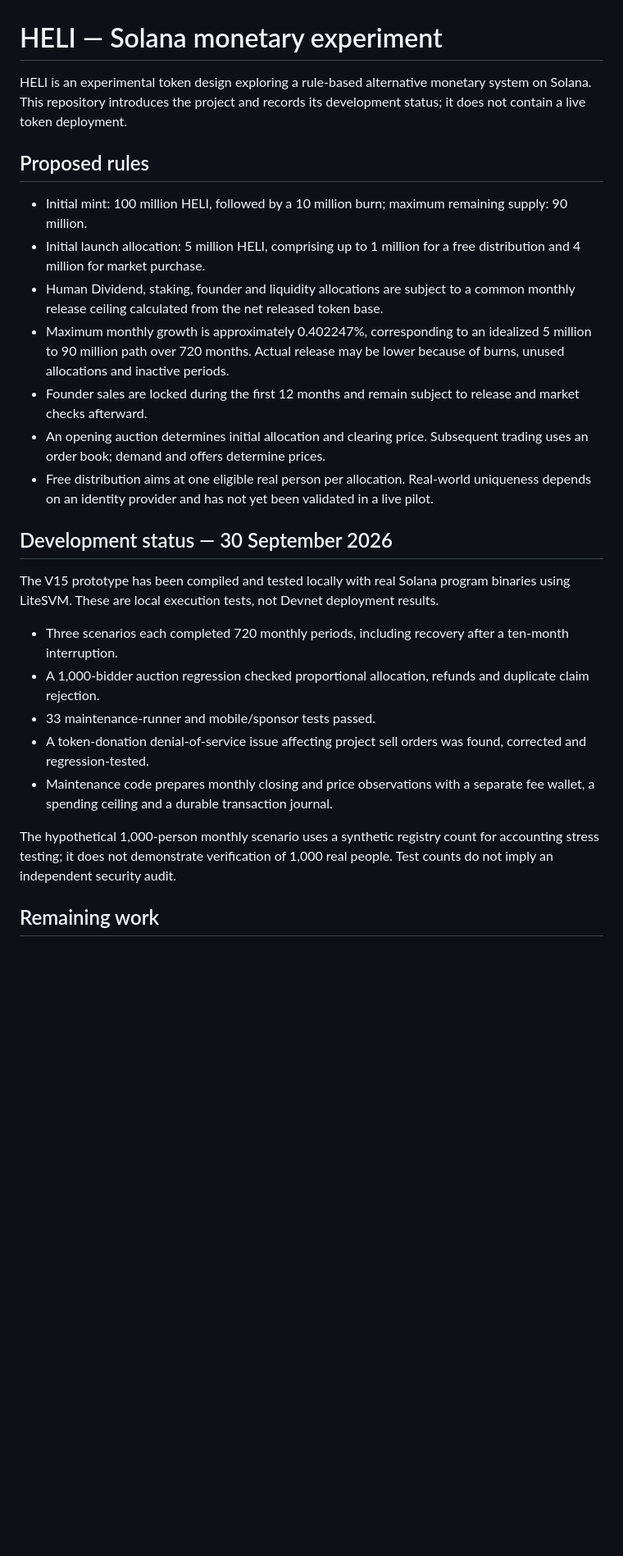
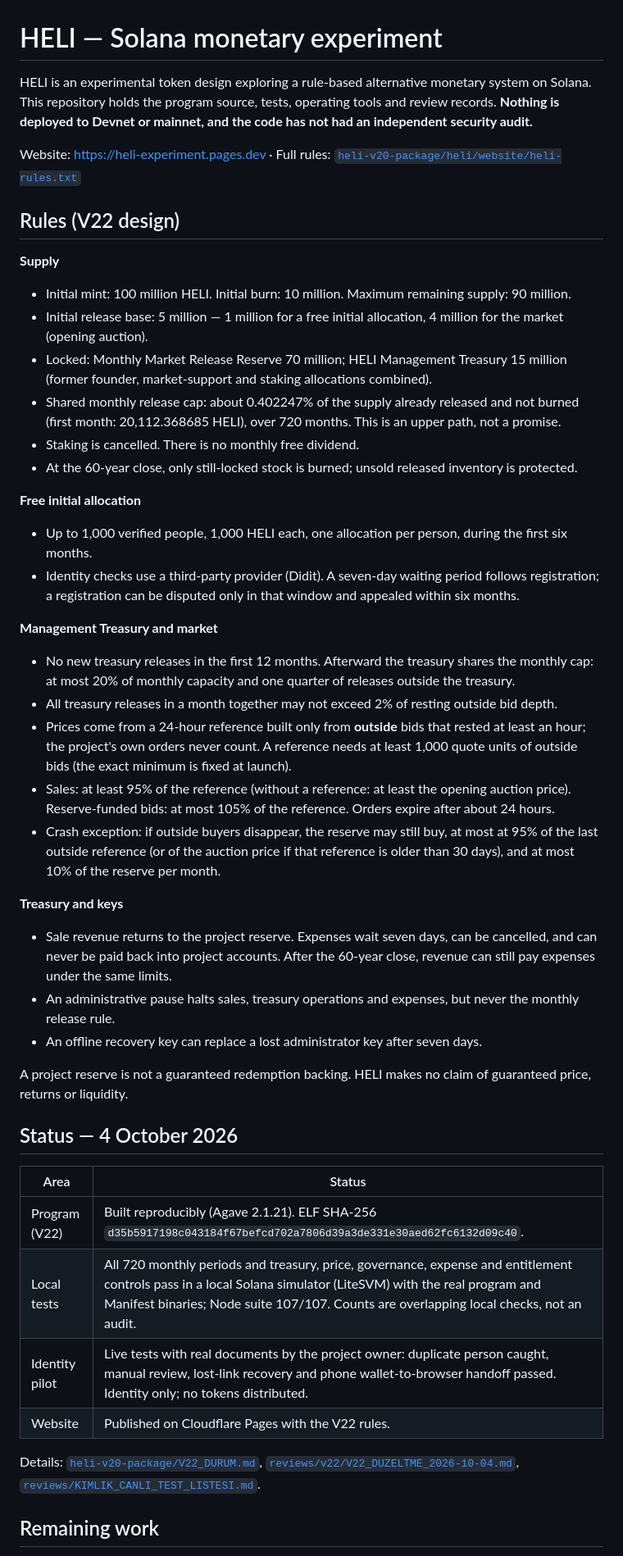
Before and after one commit to patrickgt966-art/heli-experiment, a Markdown page: README.md, the part around one of its changes. Shown at 82% size. GitHub-like rendering; blank space fills up the shorter version.

Commit message:
README: describe the V22 design and current status
Co-Authored-By: Claude Opus 5.5 <noreply@anthropic.com>
Claude-Session: https://claude.ai/code/session_01W1aFVCTyJY2MYwbYuiCK4k

```diff
--- a/README.md
+++ b/README.md
@@ -1,28 +1,47 @@
 # HELI — Solana monetary experiment
 
-HELI is an experimental token design exploring a rule-based alternative monetary system on Solana. This repository introduces the project and records its development status; it does not contain a live token deployment.
+HELI is an experimental token design exploring a rule-based alternative monetary system on Solana. This repository holds the program source, tests, operating tools and review records. **Nothing is deployed to Devnet or mainnet, and the code has not had an independent security audit.**
 
-## Proposed rules
+Website: https://heli-experiment.pages.dev · Full rules: [`heli-v20-package/heli/website/heli-rules.txt`](heli-v20-package/heli/website/heli-rules.txt)
 
-- Initial mint: 100 million HELI, followed by a 10 million burn; maximum remaining supply: 90 million.
-- Initial launch allocation: 5 million HELI, comprising up to 1 million for a free distribution and 4 million for market purchase.
-- Human Dividend, staking, founder and liquidity allocations are subject to a common monthly release ceiling calculated from the net released token base.
-- Maximum monthly growth is approximately 0.402247%, corresponding to an idealized 5 million to 90 million path over 720 months. Actual release may be lower because of burns, unused allocations and inactive periods.
-- Founder sales are locked during the first 12 months and remain subject to release and market checks afterward.
-- An opening auction determines initial allocation and clearing price. Subsequent trading uses an order book; demand and offers determine prices.
-- Free distribution aims at one eligible real person per allocation. Real-world uniqueness depends on an identity provider and has not yet been validated in a live pilot.
+## Rules (V22 design)
 
-## Development status — 30 September 2026
+**Supply**
+- Initial mint: 100 million HELI. Initial burn: 10 million. Maximum remaining supply: 90 million.
+- Initial release base: 5 million — 1 million for a free initial allocation, 4 million for the market (opening auction).
+- Locked: Monthly Market Release Reserve 70 million; HELI Management Treasury 15 million (former founder, market-support and staking allocations combined).
+- Shared monthly release cap: about 0.402247% of the supply already released and not burned (first month: 20,112.368685 HELI), over 720 months. This is an upper path, not a promise.
+- Staking is cancelled. There is no monthly free dividend.
+- At the 60-year close, only still-locked stock is burned; unsold released inventory is protected.
 
-The V15 prototype has been compiled and tested locally with real Solana program binaries using LiteSVM. These are local execution tests, not Devnet deployment results.
+**Free initial allocation**
+- Up to 1,000 verified people, 1,000 HELI each, one allocation per person, during the first six months.
+- Identity checks use a third-party provider (Didit). A seven-day waiting period follows registration; a registration can be disputed only in that window and appealed within six months.
 
-- Three scenarios each completed 720 monthly periods, including recovery after a ten-month interruption.
-- A 1,000-bidder auction regression checked proportional allocation, refunds and duplicate claim rejection.
-- 33 maintenance-runner and mobile/sponsor tests passed.
-- A token-donation denial-of-service issue affecting project sell orders was found, corrected and regression-tested.
-- Maintenance code prepares monthly closing and price observations with a separate fee wallet, a spending ceiling and a durable transaction journal.
+**Management Treasury and market**
+- No new treasury releases in the first 12 months. Afterward the treasury shares the monthly cap: at most 20% of monthly capacity and one quarter of releases outside the treasury.
+- All treasury releases in a month together may not exceed 2% of resting outside bid depth.
+- Prices come from a 24-hour reference built only from **outside** bids that rested at least an hour; the project's own orders never count. A reference needs at least 1,000 quote units of outside bids (the exact minimum is fixed at launch).
+- Sales: at least 95% of the reference (without a reference: at least the opening auction price). Reserve-funded bids: at most 105% of the reference. Orders expire after about 24 hours.
+- Crash exception: if outside buyers disappear, the reserve may still buy, at most at 95% of the last outside reference (or of the auction price if that reference is older than 30 days), and at most 10% of the reserve per month.
 
-The hypothetical 1,000-person monthly scenario uses a synthetic registry count for accounting stress testing; it does not demonstrate verification of 1,000 real people. Test counts do not imply an independent security audit.
+**Treasury and keys**
+- Sale revenue returns to the project reserve. Expenses wait seven days, can be cancelled, and can never be paid back into project accounts. After the 60-year close, revenue can still pay expenses under the same limits.
+- An administrative pause halts sales, treasury operations and expenses, but never the monthly release rule.
+- An offline recovery key can replace a lost administrator key after seven days.
+
+A project reserve is not a guaranteed redemption backing. HELI makes no claim of guaranteed price, returns or liquidity.
+
+## Status — 4 October 2026
+
+| Area | Status |
+|---|---|
+| Program (V22) | Built reproducibly (Agave 2.1.21). ELF SHA-256 `d35b5917198c043184f67befcd702a7806d39a3de331e30aed62fc6132d09c40`. |
+| Local tests | All 720 monthly periods and treasury, price, governance, expense and entitlement controls pass in a local Solana simulator (LiteSVM) with the real program and Manifest binaries; Node suite 107/107. Counts are overlapping local checks, not an audit. |
+| Identity pilot | Live tests with real documents by the project owner: duplicate person caught, manual review, lost-link recovery and phone wallet-to-browser handoff passed. Identity only; no tokens distributed. |
+| Website | Published on Cloudflare Pages with the V22 rules. |
+
+Details: [`heli-v20-package/V22_DURUM.md`](heli-v20-package/V22_DURUM.md), [`reviews/v22/V22_DUZELTME_2026-10-04.md`](reviews/v22/V22_DUZELTME_2026-10-04.md), [`reviews/KIMLIK_CANLI_TEST_LISTESI.md`](reviews/KIMLIK_CANLI_TEST_LISTESI.md).
 
 ## Remaining work
 
```
Also changed, not shown: other parts of README.md (+6 -7 lines).
